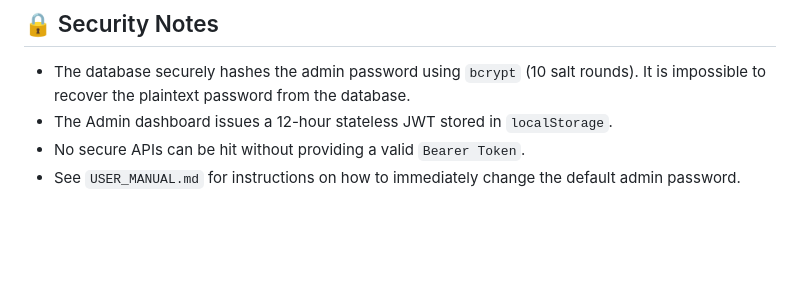
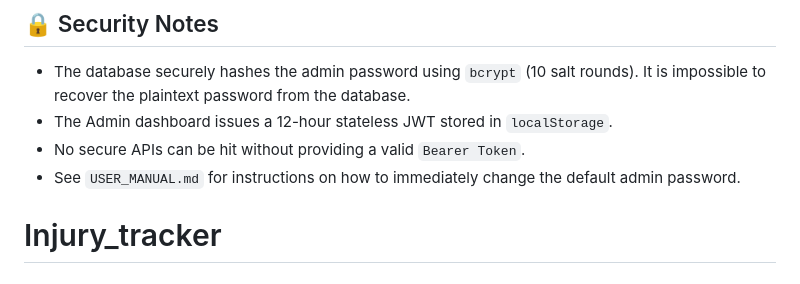
Before and after one commit to thilaganiniyavan/Injury_tracker, a Markdown page: README.md, the part around the change. GitHub-like rendering; blank space fills up the shorter version.

```diff
--- a/README.md
+++ b/README.md
@@ -120,3 +120,4 @@ pm2 startup
 - The Admin dashboard issues a 12-hour stateless JWT stored in `localStorage`.
 - No secure APIs can be hit without providing a valid `Bearer Token`.
 - See `USER_MANUAL.md` for instructions on how to immediately change the default admin password.
+# Injury_tracker
```
